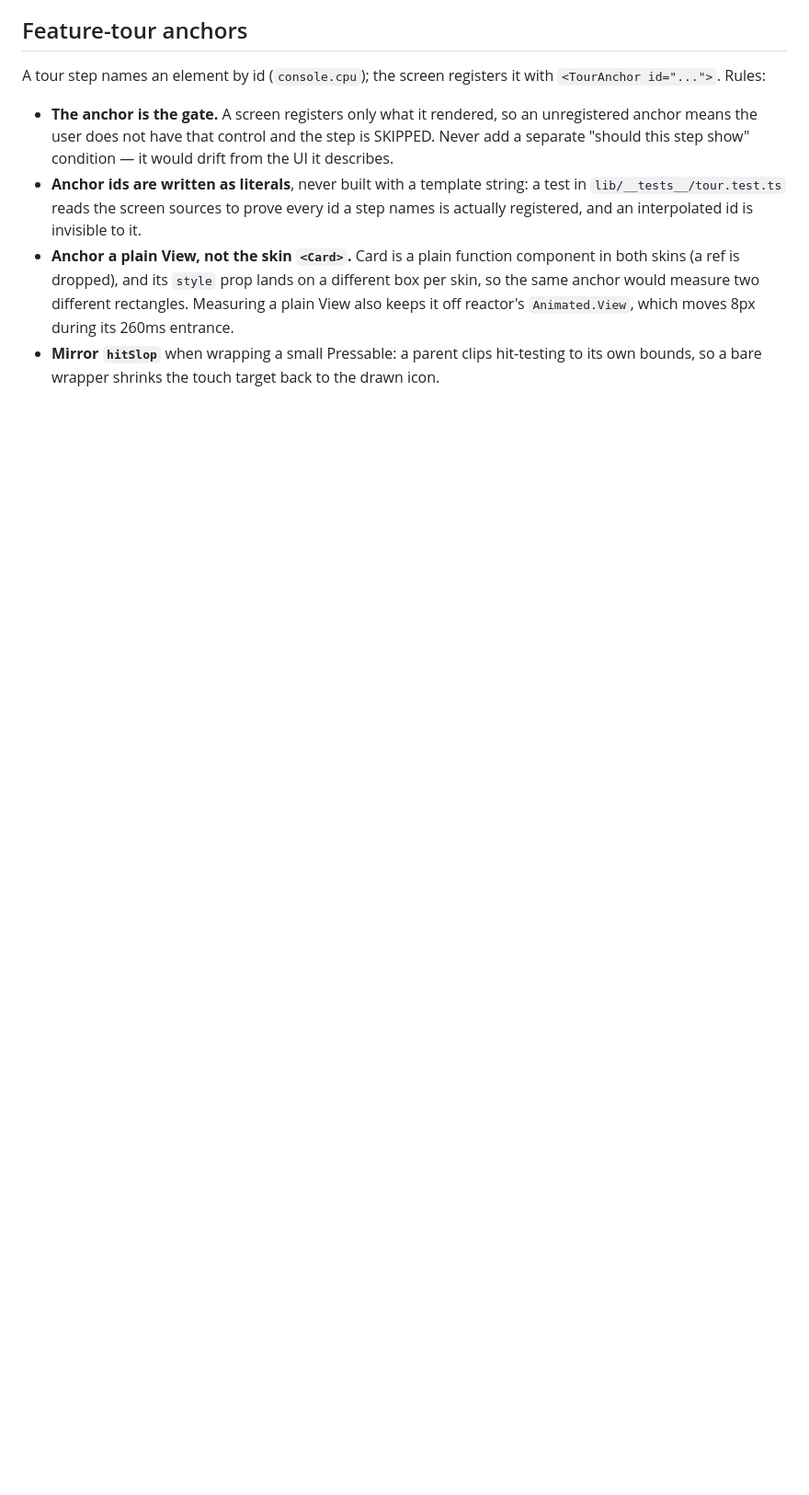
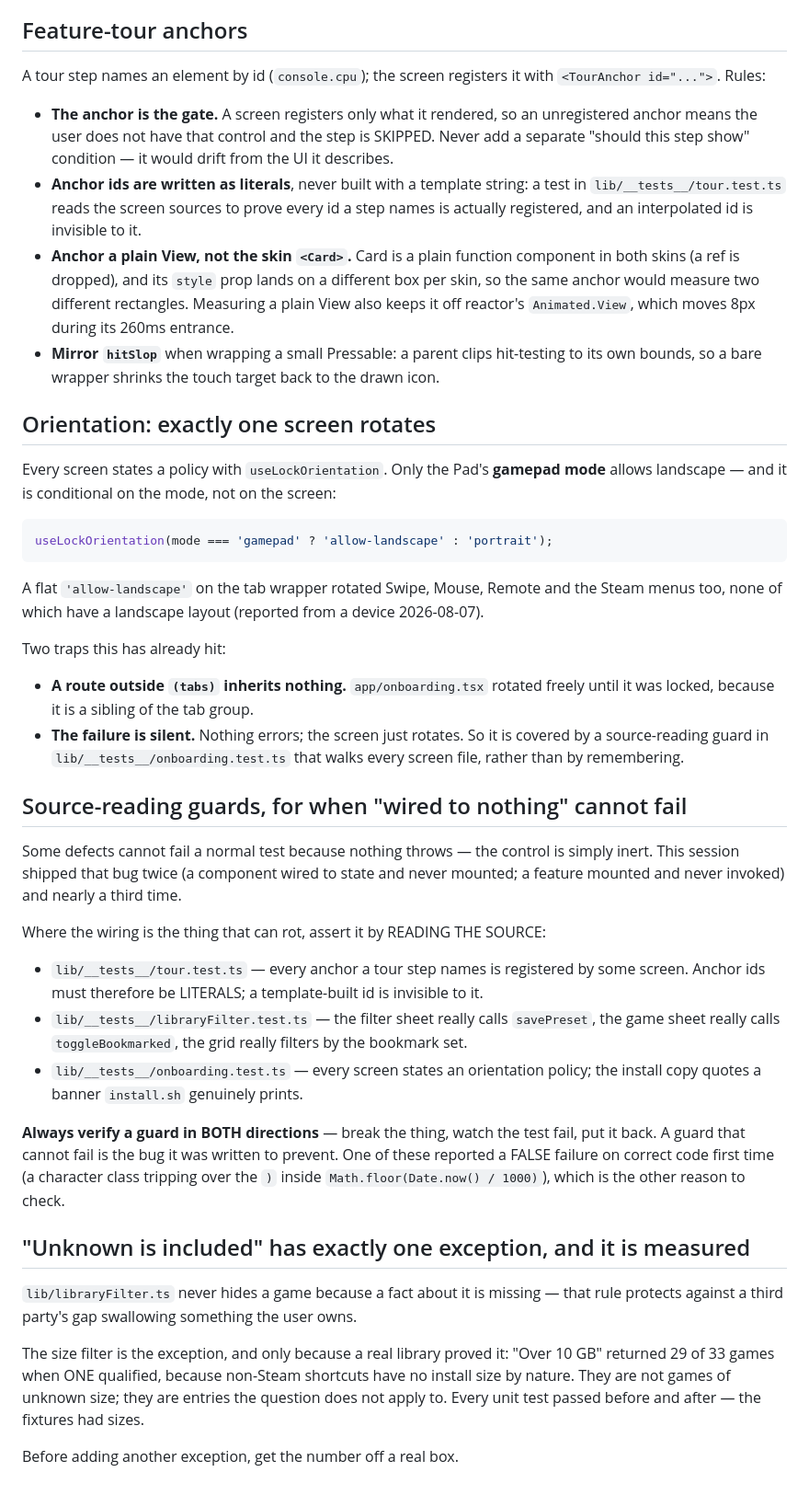
Before and after one commit to emerytech/couchside, a Markdown page: docs/memory/CONVENTIONS.md, the part around the change. Shown at 92% size. GitHub-like rendering; blank space fills up the shorter version.

````diff
--- a/docs/memory/CONVENTIONS.md
+++ b/docs/memory/CONVENTIONS.md
@@ -544,3 +544,53 @@ A tour step names an element by id (`console.cpu`); the screen registers it with
   reactor's `Animated.View`, which moves 8px during its 260ms entrance.
 - **Mirror `hitSlop`** when wrapping a small Pressable: a parent clips hit-testing to its own
   bounds, so a bare wrapper shrinks the touch target back to the drawn icon.
+
+## Orientation: exactly one screen rotates
+
+Every screen states a policy with `useLockOrientation`. Only the Pad's **gamepad mode**
+allows landscape — and it is conditional on the mode, not on the screen:
+
+```ts
+useLockOrientation(mode === 'gamepad' ? 'allow-landscape' : 'portrait');
+```
+
+A flat `'allow-landscape'` on the tab wrapper rotated Swipe, Mouse, Remote and the Steam
+menus too, none of which have a landscape layout (reported from a device 2026-08-07).
+
+Two traps this has already hit:
+- **A route outside `(tabs)` inherits nothing.** `app/onboarding.tsx` rotated freely until
+  it was locked, because it is a sibling of the tab group.
+- **The failure is silent.** Nothing errors; the screen just rotates. So it is covered by
+  a source-reading guard in `lib/__tests__/onboarding.test.ts` that walks every screen
+  file, rather than by remembering.
+
+## Source-reading guards, for when "wired to nothing" cannot fail
+
+Some defects cannot fail a normal test because nothing throws — the control is simply
+inert. This session shipped that bug twice (a component wired to state and never mounted;
+a feature mounted and never invoked) and nearly a third time.
+
+Where the wiring is the thing that can rot, assert it by READING THE SOURCE:
+- `lib/__tests__/tour.test.ts` — every anchor a tour step names is registered by some
+  screen. Anchor ids must therefore be LITERALS; a template-built id is invisible to it.
+- `lib/__tests__/libraryFilter.test.ts` — the filter sheet really calls `savePreset`, the
+  game sheet really calls `toggleBookmarked`, the grid really filters by the bookmark set.
+- `lib/__tests__/onboarding.test.ts` — every screen states an orientation policy; the
+  install copy quotes a banner `install.sh` genuinely prints.
+
+**Always verify a guard in BOTH directions** — break the thing, watch the test fail, put it
+back. A guard that cannot fail is the bug it was written to prevent. One of these reported
+a FALSE failure on correct code first time (a character class tripping over the `)` inside
+`Math.floor(Date.now() / 1000)`), which is the other reason to check.
+
+## "Unknown is included" has exactly one exception, and it is measured
+
+`lib/libraryFilter.ts` never hides a game because a fact about it is missing — that rule
+protects against a third party's gap swallowing something the user owns.
+
+The size filter is the exception, and only because a real library proved it: "Over 10 GB"
+returned 29 of 33 games when ONE qualified, because non-Steam shortcuts have no install
+size by nature. They are not games of unknown size; they are entries the question does not
+apply to. Every unit test passed before and after — the fixtures had sizes.
+
+Before adding another exception, get the number off a real box.
````
Also changed, not shown: docs/memory/project_first-run-mode-chooser.md (+43 -0 lines).
